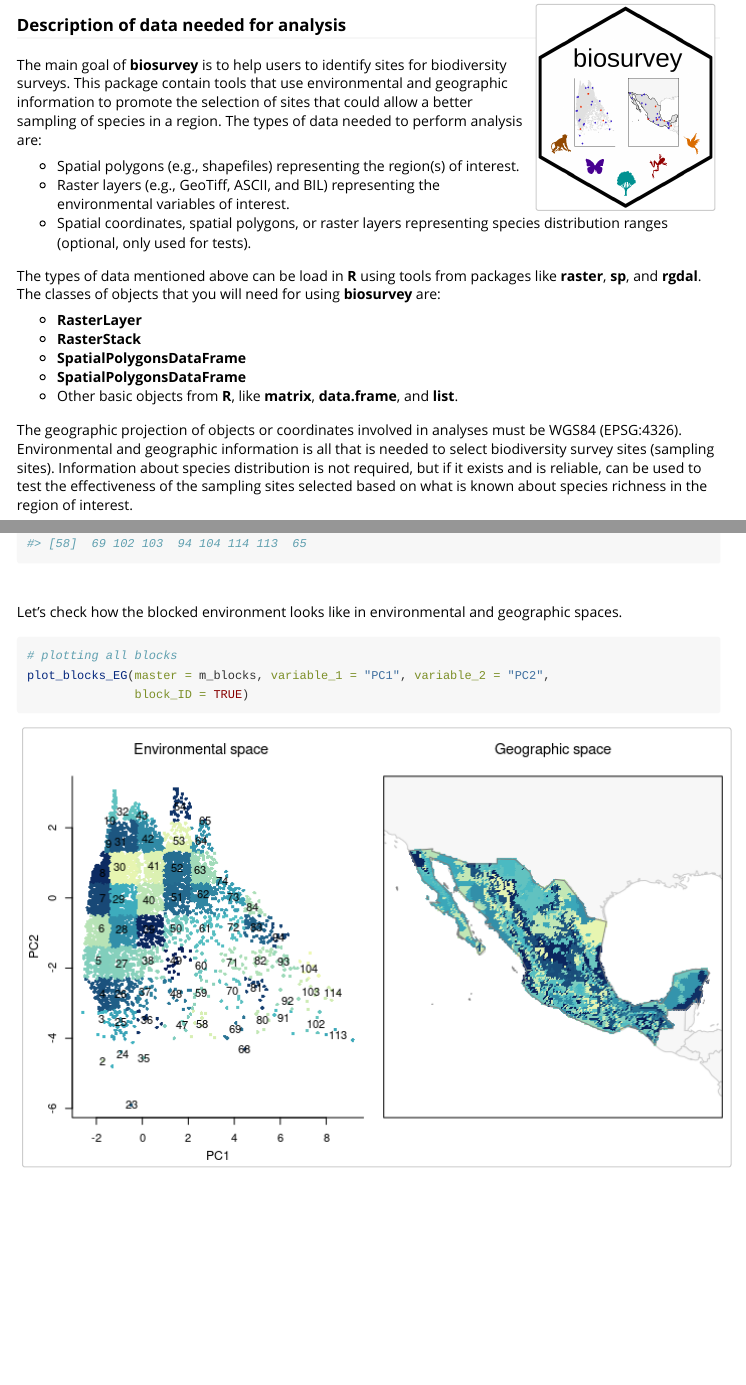
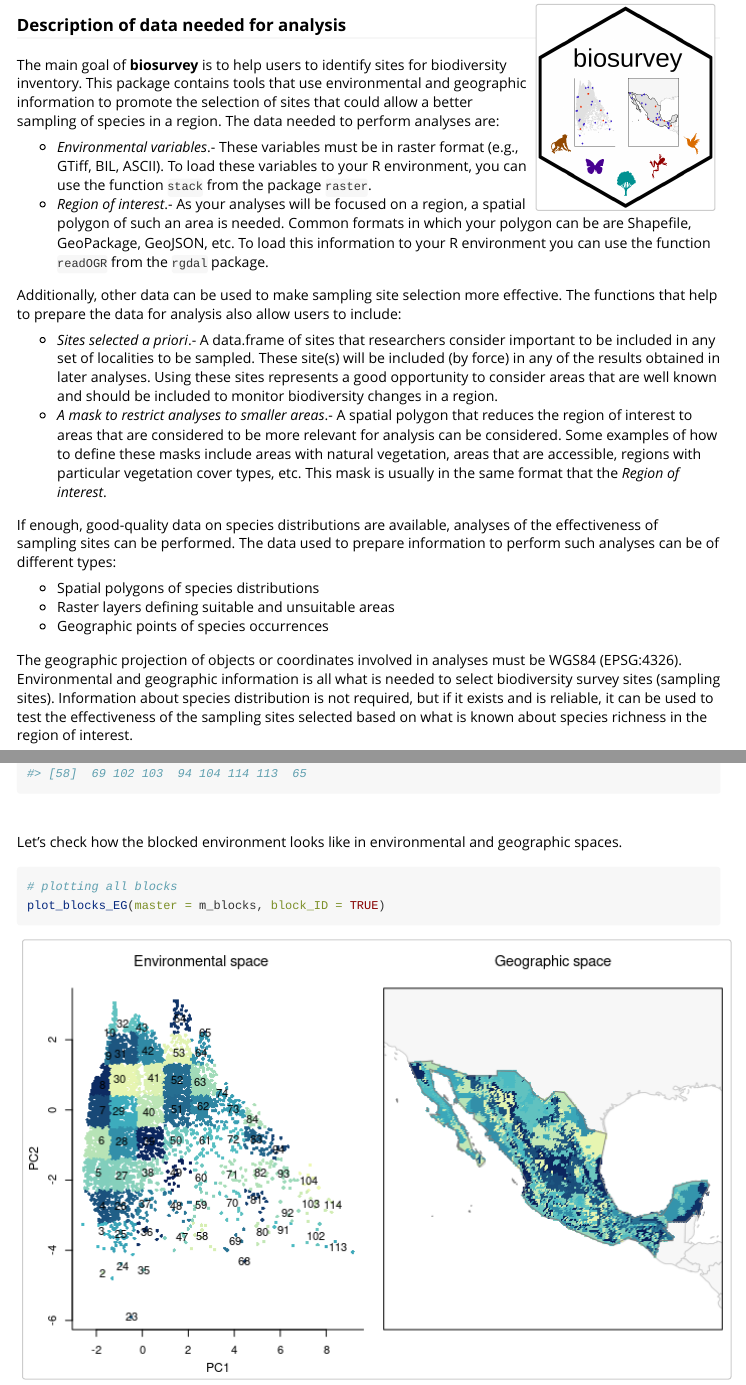
Before and after one commit to claununez/biosurvey, an R Markdown document (vignettes/biosurvey_preparing_data.Rmd): the page in a window 1100 px wide, from 170 px down, and a second part further down, joined at a grey line. Rendered offline with R 4.5, knitr and Pandoc, with nearby package versions; long lines of code are wrapped.

Commit message:
v 0.0.63 improved description and changes derived from arguments included in make blocks

````diff
--- a/vignettes/biosurvey_preparing_data.Rmd
+++ b/vignettes/biosurvey_preparing_data.Rmd
@@ -19,21 +19,23 @@ knitr::opts_chunk$set(collapse = TRUE, comment = "#>", echo = FALSE)
 
 ### Description of data needed for analysis
 
-The main goal of **biosurvey** is to help users to identify sites for biodiversity surveys. This package contain tools that use environmental and geographic information to promote the selection of sites that could allow a better sampling of species in a region. The types of data needed to perform analysis are:
+The main goal of **biosurvey** is to help users to identify sites for biodiversity inventory. This package contains tools that use environmental and geographic information to promote the selection of sites that could allow a better sampling of species in a region. The data needed to perform analyses are:
 
-- Spatial polygons (e.g., shapefiles) representing the region(s) of interest.
-- Raster layers (e.g., GeoTiff, ASCII, and BIL) representing the environmental variables of interest.
-- Spatial coordinates, spatial polygons, or raster layers representing species distribution ranges (optional, only used for tests).
+- *Environmental variables*.- These variables must be in raster format (e.g., GTiff, BIL, ASCII). To load these variables to your R environment, you can use the function `stack` from the package `raster`.
+- *Region of interest*.- As your analyses will be focused on a region, a spatial polygon of such an area is needed. Common formats in which your polygon can be are Shapefile, GeoPackage, GeoJSON, etc. To load this information to your R environment you can use the function `readOGR` from the `rgdal` package.
 
-The types of data mentioned above can be load in **R** using tools from packages like **raster**, **sp**, and **rgdal**. The classes of objects that you will need for using **biosurvey** are:
+Additionally, other data can be used to make sampling site selection more effective. The functions that help to prepare the data for analysis also allow users to include:
 
-- **RasterLayer**
-- **RasterStack**
-- **SpatialPolygonsDataFrame**
-- **SpatialPolygonsDataFrame**
-- Other basic objects from **R**, like **matrix**, **data.frame**, and **list**.
+- *Sites selected a priori*.- A data.frame of sites that researchers consider important to be included in any set of localities to be sampled. These site(s) will be included (by force) in any of the results obtained in later analyses. Using these sites represents a good opportunity to consider areas that are well known and should be included to monitor biodiversity changes in a region.
+- *A mask to restrict analyses to smaller areas*.- A spatial polygon that reduces the region of interest to areas that are considered to be more relevant for analysis can be considered. Some examples of how to define these masks include areas with natural vegetation, areas that are accessible, regions with particular vegetation cover types, etc. This mask is usually in the same format that the *Region of interest*.
 
-The geographic projection of objects or coordinates involved in analyses must be WGS84 (EPSG:4326). Environmental and geographic information is all that is needed to select biodiversity survey sites (sampling sites). Information about species distribution is not required, but if it exists and is reliable, can be used to test the effectiveness of the sampling sites selected based on what is known about species richness in the region of interest.
+If enough, good-quality data on species distributions are available, analyses of the effectiveness of sampling sites can be performed. The data used to prepare information to perform such analyses can be of different types:
+
+- Spatial polygons of species distributions
+- Raster layers defining suitable and unsuitable areas
+- Geographic points of species occurrences
+
+The geographic projection of objects or coordinates involved in analyses must be WGS84 (EPSG:4326). Environmental and geographic information is all what is needed to select biodiversity survey sites (sampling sites). Information about species distribution is not required, but if it exists and is reliable, it can be used to test the effectiveness of the sampling sites selected based on what is known about species richness in the region of interest.
 
 <br>
 
@@ -219,8 +221,7 @@ Let's check how the blocked environment looks like in environmental and geograph
 
 ```{r plot_blocks_EG, eval=FALSE, echo=TRUE}
 # plotting all blocks
-plot_blocks_EG(master = m_blocks, variable_1 = "PC1", variable_2 = "PC2",
-               block_ID = TRUE)
+plot_blocks_EG(master = m_blocks, block_ID = TRUE)
 
 ```
 
````
Also changed, not shown: vignettes/biosurvey_selecting_sites.Rmd (+2 -4 lines), vignettes/biosurvey_selection_with_preselected_sites.Rmd (+3 -6 lines), vignettes/biosurvey_testing_module.Rmd (+1 -1 lines).
